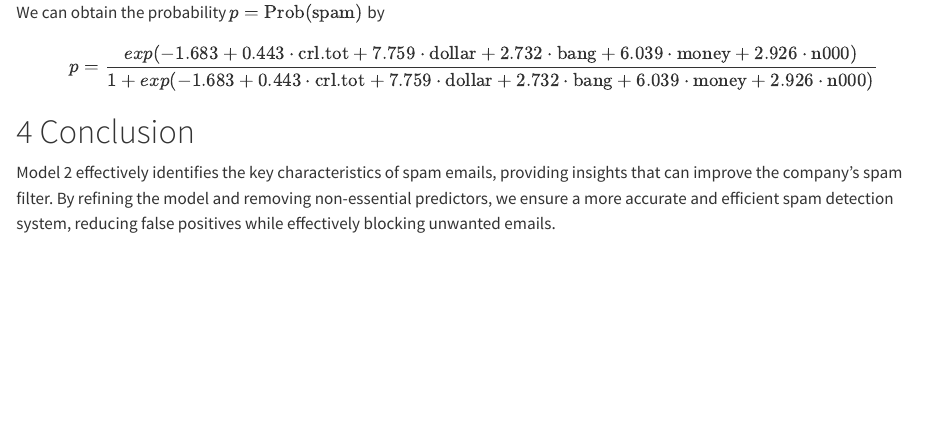
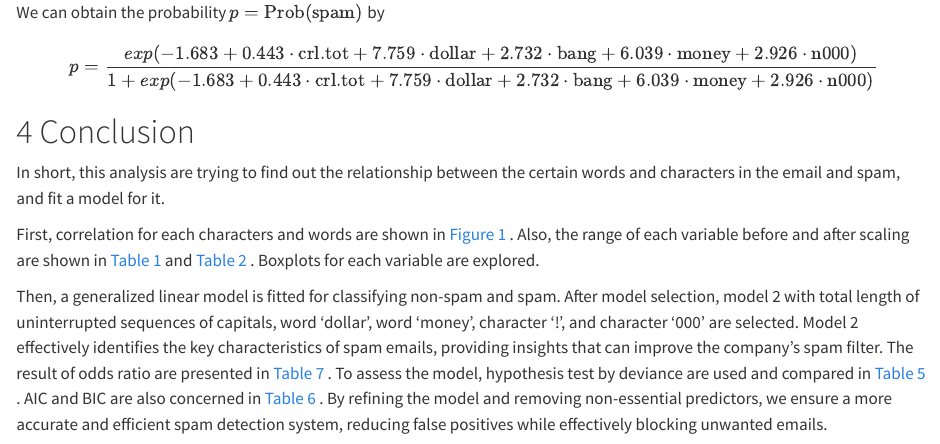
Before and after one commit to mockinggull/DAS-Group-22, a Quarto document (Group_22_Analysis.qmd): the page in a window 1100 px wide, from 12750 px down. Rendered offline with R 4.5, knitr and Pandoc in place of Quarto, with nearby package versions; some code elsewhere in the file could not run offline; long lines of code are wrapped.

Commit message:
Final Version for Analysis

```diff
--- a/Group_22_Analysis.qmd
+++ b/Group_22_Analysis.qmd
@@ -352,7 +345,10 @@ plot_model(model2, show.values = TRUE,
 We can obtain the probability $p=\text{Prob}(\text{spam})$ by $$
 p=\frac{exp(`r mod2coefs[1]` + `r mod2coefs[2]` \cdot \textrm{crl.tot} +`r mod2coefs[3]` \cdot \textrm{dollar} +`r mod2coefs[4]` \cdot \textrm{bang} +`r mod2coefs[5]` \cdot \textrm{money} +`r mod2coefs[6]`\cdot \textrm{n000})}{1+exp(`r mod2coefs[1]` + `r mod2coefs[2]` \cdot \textrm{crl.tot} +`r mod2coefs[3]` \cdot \textrm{dollar} +`r mod2coefs[4]` \cdot \textrm{bang} +`r mod2coefs[5]` \cdot \textrm{money} +`r mod2coefs[6]`\cdot \textrm{n000})}$$
 
-
 # Conclusion
 
-Model 2 effectively identifies the key characteristics of spam emails, providing insights that can improve the company's spam filter. By refining the model and removing non-essential predictors, we ensure a more accurate and efficient spam detection system, reducing false positives while effectively blocking unwanted emails.
+In short, this analysis are trying to find out the relationship between the certain words and characters in the email and spam, and fit a model for it.
+
+First, correlation for each characters and words are shown in @fig-pairs . Also, the range of each variable before and after scaling are shown in @tbl-range and @tbl-scaled_range . Boxplots for each variable are explored.
+
+Then, a generalized linear model is fitted for classifying non-spam and spam. After model selection, model 2 with total length of uninterrupted sequences of capitals, word 'dollar', word 'money', character '!', and character '000' are selected. Model 2 effectively identifies the key characteristics of spam emails, providing insights that can improve the company's spam filter. The result of odds ratio are presented in @tbl-odds_scale . To assess the model, hypothesis test by deviance are used and compared in @tbl-Devariance_Comparation . AIC and BIC are also concerned in @tbl-AIC_BIC . By refining the model and removing non-essential predictors, we ensure a more accurate and efficient spam detection system, reducing false positives while effectively blocking unwanted emails.
```
Also changed, not shown: Group_22_Analysis.qmd (9 more changed lines).
